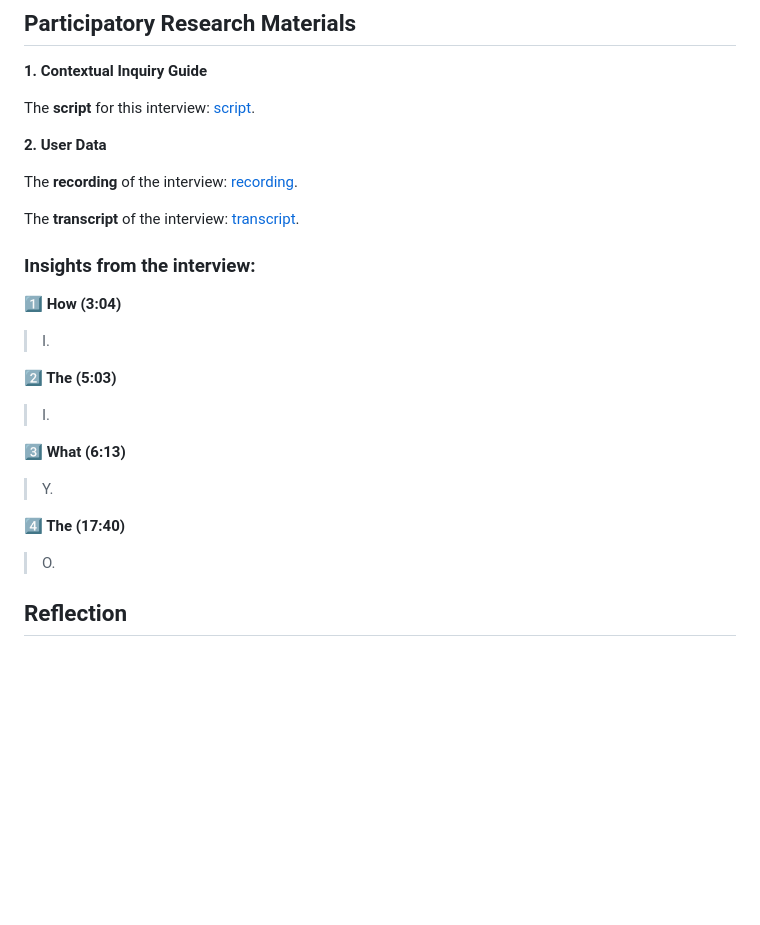
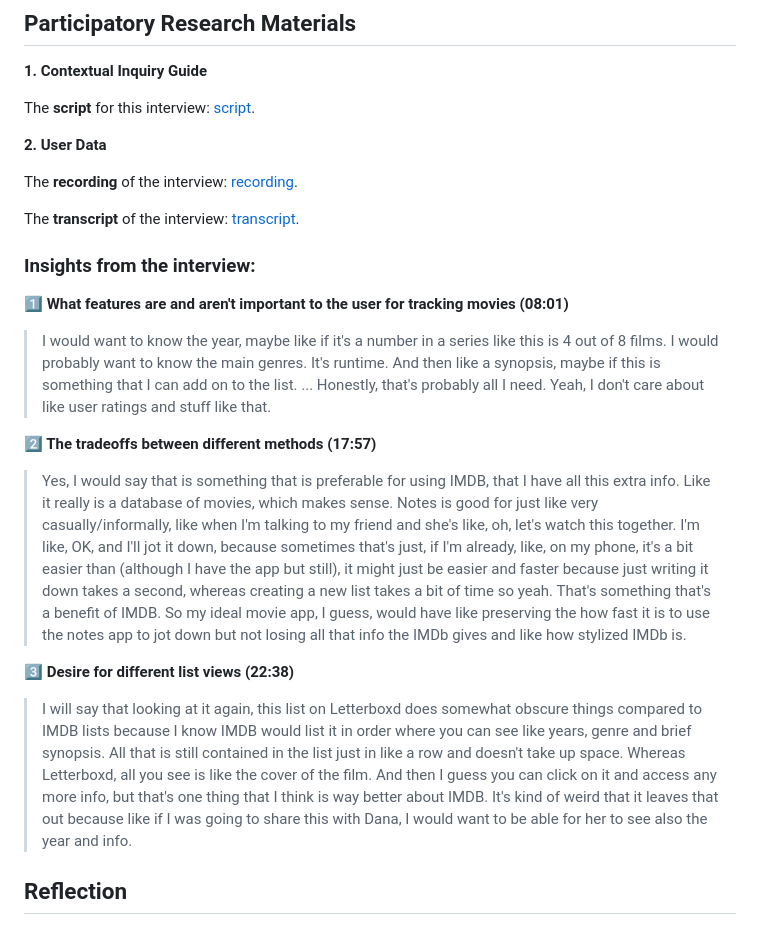
Before and after one commit to elissasoykin/DH110, a Markdown page: assignment03/README.md, the part around the change printed below. GitHub-like rendering; blank space fills up the shorter version.

```diff
--- a/assignment03/README.md
+++ b/assignment03/README.md
@@ -55,17 +55,16 @@ The **transcript** of the interview: [transcript]().
 
 ### Insights from the interview:
 
-**:one: How (3:04)**
-> I.
+**:one: What features are and aren't important to the user for tracking movies (08:01)**
+> I would want to know the year, maybe like if it's a number in a series like this is 4 out of 8 films. I would probably want to know the main genres. It's runtime. And then like a synopsis, maybe if this is something that I can add on to the list. ... Honestly, that's probably all I need. Yeah, I don't care about like user ratings and stuff like that.
 
-**:two: The  (5:03)**
-> I.
+**:two: The tradeoffs between different methods (17:57)**
+> Yes, I would say that is something that is preferable for using IMDB, that I have all this extra info. Like it really is a database of movies, which makes sense.
+Notes is good for just like very casually/informally, like when I'm talking to my friend and she's like, oh, let's watch this together. I'm like, OK, and I'll jot it down, because sometimes that's just, if I'm already, like, on my phone, it's a bit easier than (although I have the app but still), it might just be easier and faster because just writing it down takes a second, whereas creating a new list takes a bit of time so yeah. That's something that's a benefit of IMDB. So my ideal movie app, I guess, would have like preserving the how fast it is to use the notes app to jot down but not losing all that info the IMDb gives and like how stylized IMDb is.
 
-**:three: What  (6:13)**
-> Y.
 
-**:four: The (17:40)**
->O.
+**:three: Desire for different list views (22:38)**
+> I will say that looking at it again, this list on Letterboxd does somewhat obscure things compared to IMDB lists because I know IMDB would list it in order where you can see like years, genre and brief synopsis. All that is still contained in the list just in like a row and doesn't take up space. Whereas Letterboxd, all you see is like the cover of the film. And then I guess you can click on it and access any more info, but that's one thing that I think is way better about IMDB. It's kind of weird that it leaves that out because like if I was going to share this with Dana, I would want to be able for her to see also the year and info.
 
 
 
```
Also changed, not shown: other parts of assignment03/README.md (+1 -1 lines).
